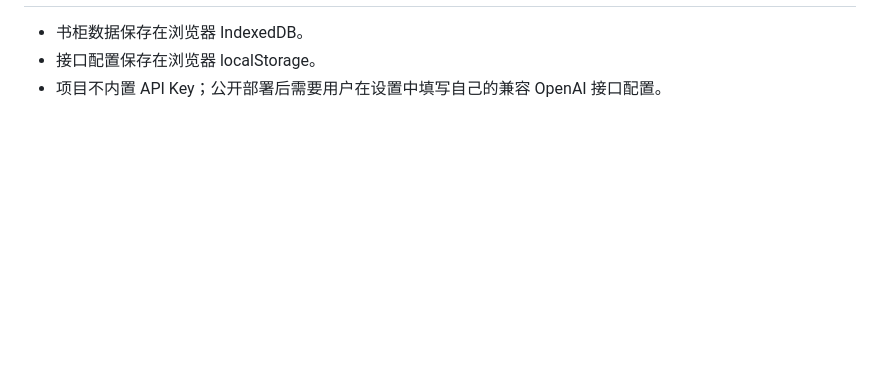
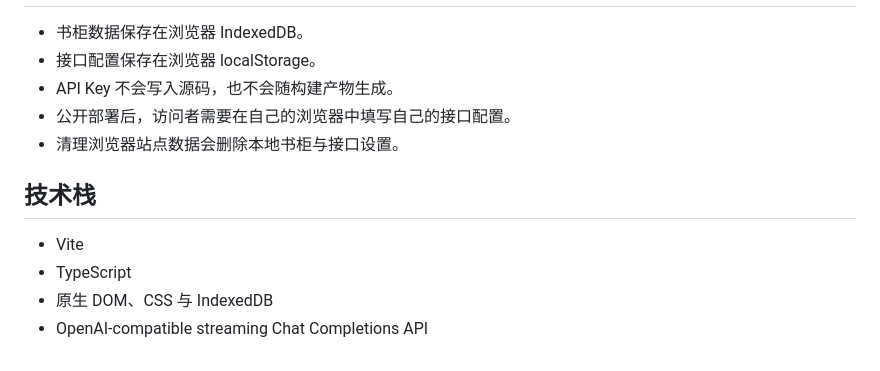
Before and after one commit to vioaki/life-weaver-bookshelf, a Markdown page: README.md, the part around the change printed below. Rendered like a GitHub page; blank space fills up the shorter version.

```diff
--- a/README.md
+++ b/README.md
@@ -21,4 +59,13 @@ npm run build
 
 - 书柜数据保存在浏览器 IndexedDB。
 - 接口配置保存在浏览器 localStorage。
-- 项目不内置 API Key；公开部署后需要用户在设置中填写自己的兼容 OpenAI 接口配置。
+- API Key 不会写入源码，也不会随构建产物生成。
+- 公开部署后，访问者需要在自己的浏览器中填写自己的接口配置。
+- 清理浏览器站点数据会删除本地书柜与接口设置。
+
+## 技术栈
+
+- Vite
+- TypeScript
+- 原生 DOM、CSS 与 IndexedDB
+- OpenAI-compatible streaming Chat Completions API
```
Also changed, not shown: other parts of README.md (+41 -3 lines), docs/images/showcase-home.jpg (added), docs/images/showcase-inspect.jpg (added), docs/images/showcase-reader.jpg (added), docs/images/showcase-shelf.jpg (added).
